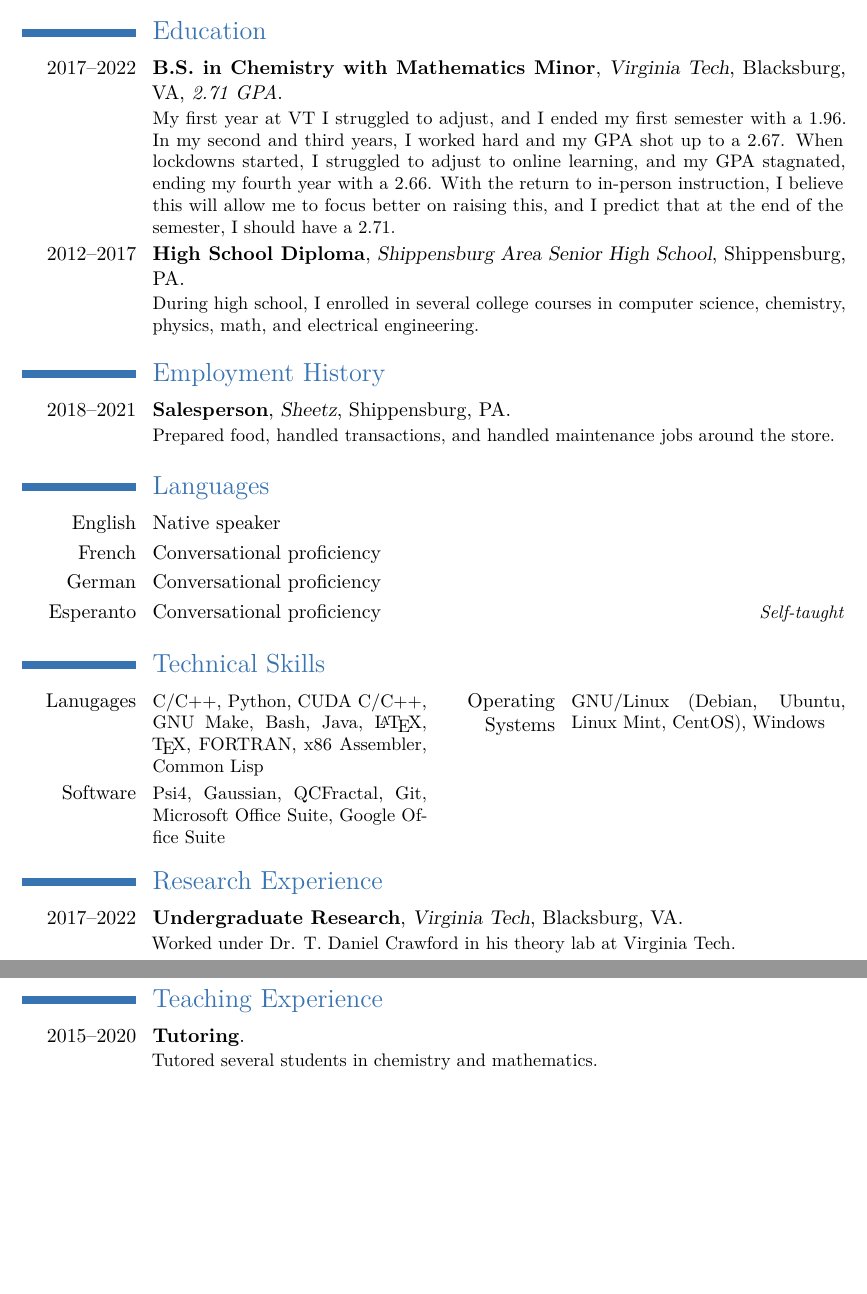
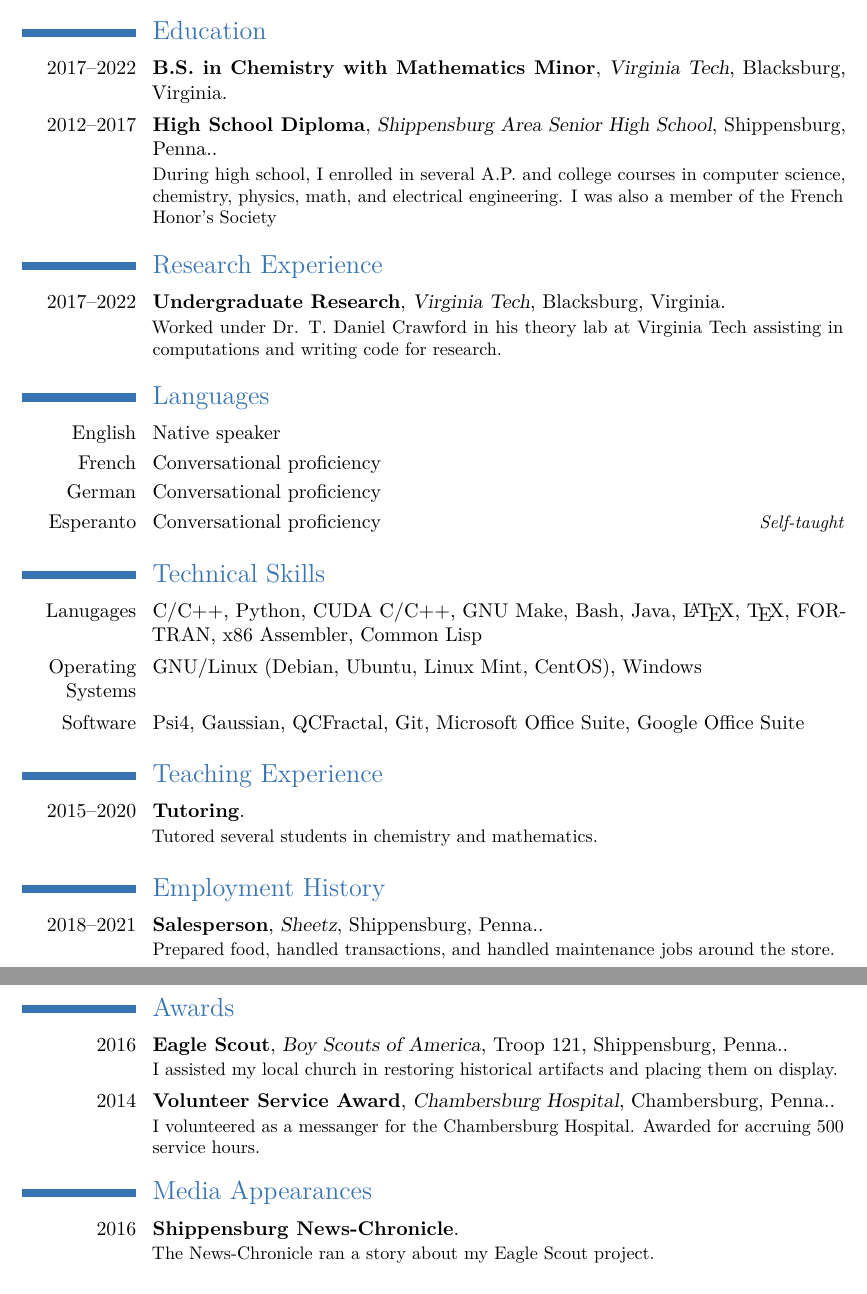
Before and after one commit to cgbriggs99/CurriculumVitae, a LaTeX CV (cv/cv.tex): two parts of pages 1 and 2 of 2, joined at a grey line, cut so that both start at the same text, the shorter picture padded with empty space. The pictures show the PDF file cv/cv.pdf that the author committed with the source.

Commit message:
Added sections and moved in terms of importance. Removed story for ug degree

```diff
--- a/cv/cv.tex
+++ b/cv/cv.tex
@@ -37,12 +37,12 @@ Quantum Chemistry
 
 \Needspace*{4\baselineskip}
 \section{Education}
-\cventry{2017--2022}{B.S. in Chemistry with Mathematics Minor}{Virginia Tech}{Blacksburg, VA}{\textit{2.71 GPA}}{My first year at VT I struggled to adjust, and I ended my first semester with a 1.96. In my second and third years, I worked hard and my GPA shot up to a 2.67. When lockdowns started, I struggled to adjust to online learning, and my GPA stagnated, ending my fourth year with a 2.66. With the return to in-person instruction, I believe this will allow me to focus better on raising this, and I predict that at the end of the semester, I should have a 2.71.}
-\cventry{2012--2017}{High School Diploma}{Shippensburg Area Senior High School}{Shippensburg, PA}{}{During high school, I enrolled in several college courses in computer science, chemistry, physics, math, and electrical engineering.}
+\cventry{2017--2022}{B.S. in Chemistry with Mathematics Minor}{Virginia Tech}{Blacksburg, Virginia}{}{}
+\cventry{2012--2017}{High School Diploma}{Shippensburg Area Senior High School}{Shippensburg, Penna.}{}{During high school, I enrolled in several A.P. and college courses in computer science, chemistry, physics, math, and electrical engineering. I was also a member of the French Honor's Society}
 
 \Needspace*{4\baselineskip}
-\section{Employment History}
-\cventry{2018--2021}{Salesperson}{Sheetz}{Shippensburg, PA}{}{Prepared food, handled transactions, and handled maintenance jobs around the store.}
+\section{Research Experience}
+\cventry{2017--2022}{Undergraduate Research}{Virginia Tech}{Blacksburg, Virginia}{}{Worked under Dr. T. Daniel Crawford in his theory lab at Virginia Tech assisting in computations and writing code for research.}
 
 \Needspace*{4\baselineskip}
 \section{Languages}
@@ -53,16 +53,26 @@ Quantum Chemistry
 
 \Needspace*{4\baselineskip}
 \section{Technical Skills}
-\cvcomputer{Lanugages}{C/C++, Python, CUDA C/C++, GNU Make, Bash, Java, \LaTeX, \TeX, FORTRAN, x86 Assembler, Common Lisp}{Operating Systems}{GNU/Linux (Debian, Ubuntu, Linux Mint, CentOS), Windows}
-\cvcomputer{Software}{Psi4, Gaussian, QCFractal, Git, Microsoft Office Suite, Google Office Suite}{}{}
-
-\Needspace*{4\baselineskip}
-\section{Research Experience}
-\cventry{2017--2022}{Undergraduate Research}{Virginia Tech}{Blacksburg, VA}{}{Worked under Dr. T. Daniel Crawford in his theory lab at Virginia Tech.}
+\cvline{Lanugages}{C/C++, Python, CUDA C/C++, GNU Make, Bash, Java, \LaTeX, \TeX, FORTRAN, x86 Assembler, Common Lisp}
+\cvline{Operating Systems}{GNU/Linux (Debian, Ubuntu, Linux Mint, CentOS), Windows}
+\cvline{Software}{Psi4, Gaussian, QCFractal, Git, Microsoft Office Suite, Google Office Suite}
 
 \Needspace*{4\baselineskip}
 \section{Teaching Experience}
 \cventry{2015--2020}{Tutoring}{}{}{}{Tutored several students in chemistry and mathematics.}
+
+\Needspace*{4\baselineskip}
+\section{Employment History}
+\cventry{2018--2021}{Salesperson}{Sheetz}{Shippensburg, Penna.}{}{Prepared food, handled transactions, and handled maintenance jobs around the store.}
+
+\Needspace*{4\baselineskip}
+\section{Awards}
+\cventry{2016}{Eagle Scout}{Boy Scouts of America}{Troop 121, Shippensburg, Penna.}{}{I assisted my local church in restoring historical artifacts and placing them on display.}
+\cventry{2014}{Volunteer Service Award}{Chambersburg Hospital}{Chambersburg, Penna.}{}{I volunteered as a messanger for the Chambersburg Hospital. Awarded for accruing 500 service hours.}
+
+\Needspace*{4\baselineskip}
+\section{Media Appearances}
+\cventry{2016}{Shippensburg News-Chronicle}{}{}{}{The News-Chronicle ran a story about my Eagle Scout project.}
 
 \Needspace*{4\baselineskip}
 \nocite{*}
```
Also changed, not shown: cv/cv.pdf.
